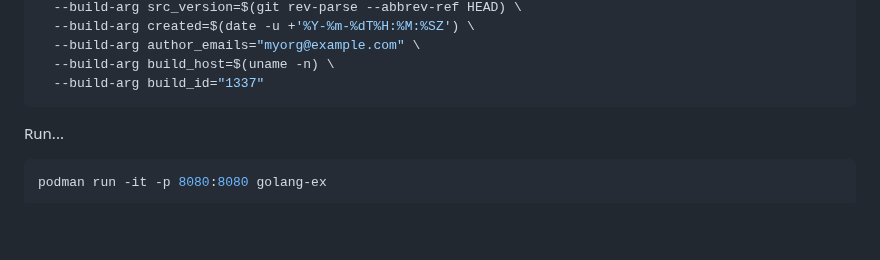
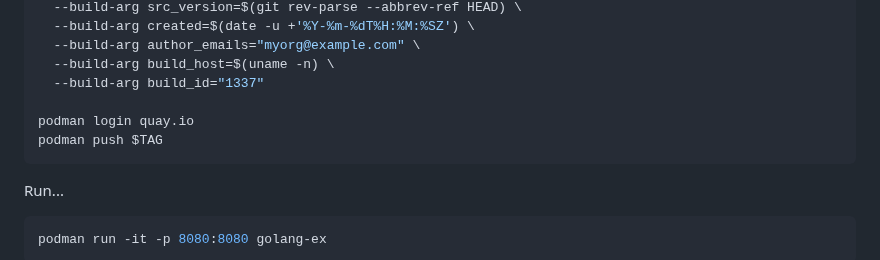
Before and after one commit to trevorbox/s2i, a Markdown page: go/README.md, the part around the change. Drawn GitHub-style; blank space fills up the shorter version.

````diff
--- a/go/README.md
+++ b/go/README.md
@@ -23,7 +23,12 @@ podman build -t $TAG . \
   --build-arg author_emails="myorg@example.com" \
   --build-arg build_host=$(uname -n) \
   --build-arg build_id="1337"
+
+podman login quay.io
+podman push $TAG
 ```
+
+
 
 Run...
 
````
